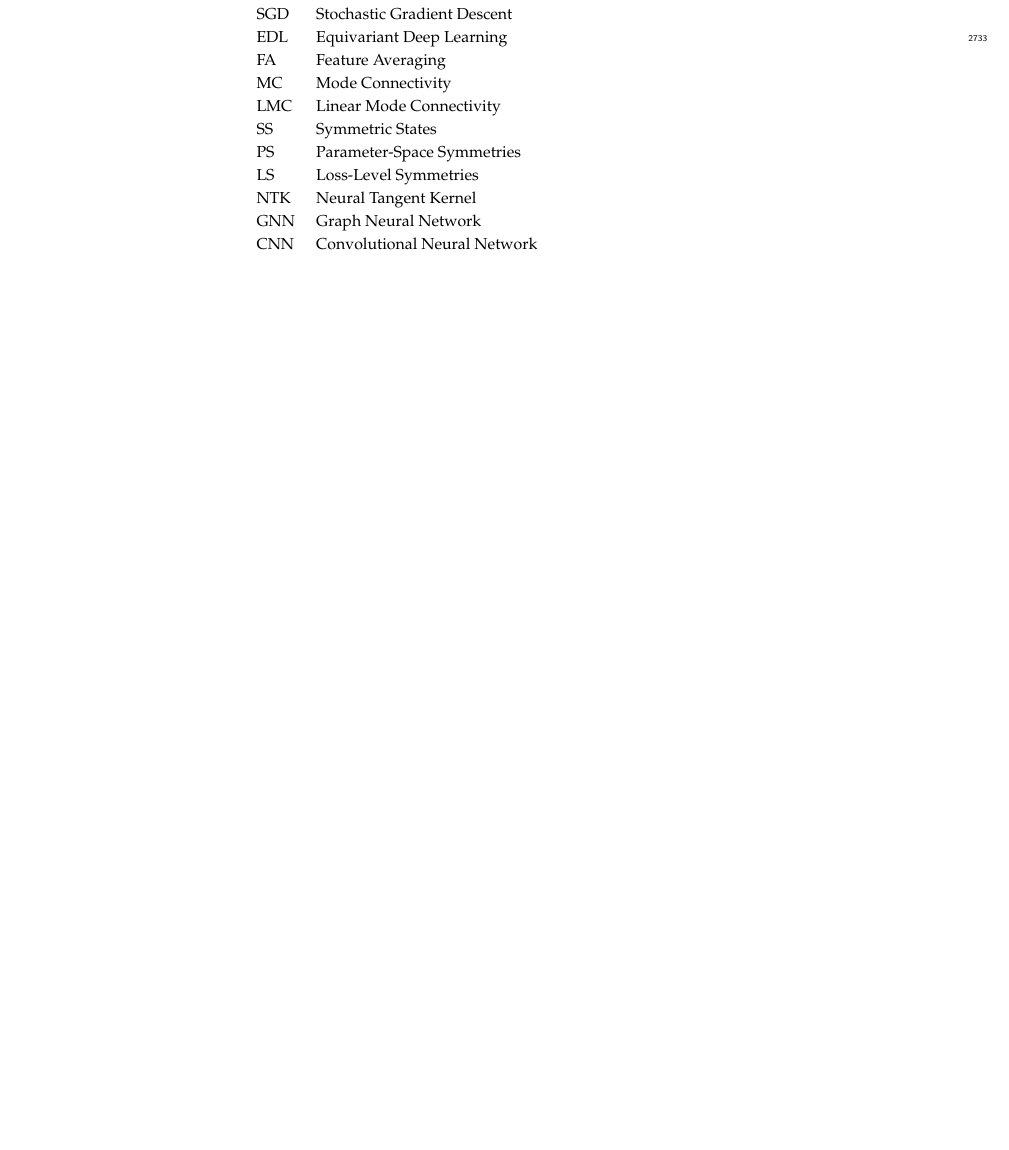
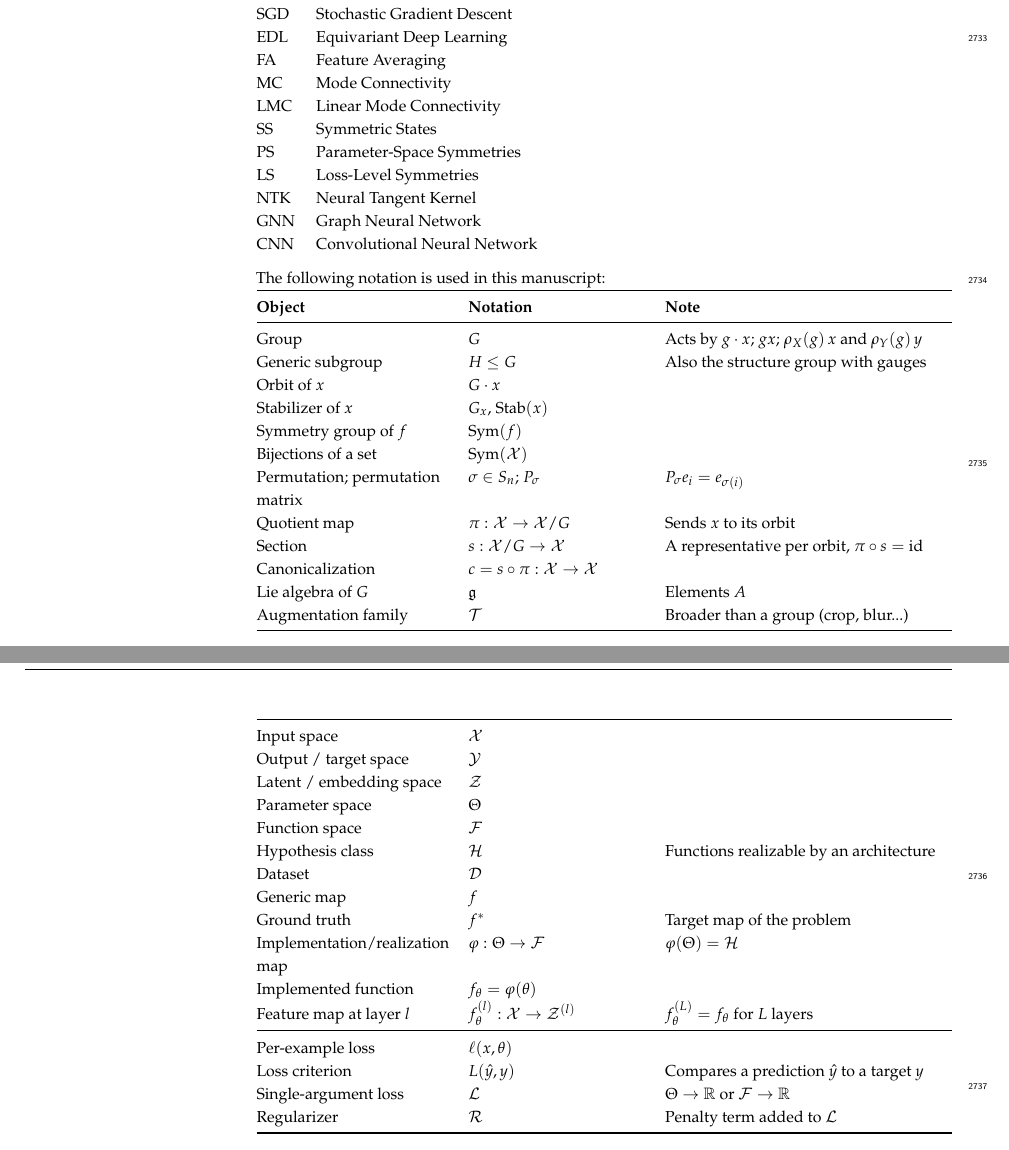
Before and after one commit to PierrickLeroy/Symmetries-in-Deep-Learning-a-Survey, a LaTeX paper (main.tex): part of page 73 of 93 before the commit and two parts of pages 73 and 74 of 94 after it, the two joined at a grey line, cut so that both start at the same text, the shorter picture padded with empty space. Compiled offline with pdfLaTeX.

Commit message:
notation pass

```diff
--- a/main.tex
+++ b/main.tex
@@ -2597,7 +2597,7 @@ Read as questions (which object carries the symmetry, is it known, is it exact?)
 
 \clearpage
 
-\abbreviations{Abbreviations}{%
+\abbreviations{Abbreviations and notation}{%
 The following abbreviations are used in this manuscript:\\
 \noindent
 \begin{tabular}{@{}ll}
@@ -2620,7 +2620,56 @@ LS & Loss-Level Symmetries \\
 NTK & Neural Tangent Kernel \\
 GNN & Graph Neural Network \\
 CNN & Convolutional Neural Network
-\end{tabular}}
+\end{tabular}\\[8pt]
+The following notation is used in this manuscript:\\
+% Three blocks (groups / spaces and maps / losses) so the table can break across pages.
+% mdpi.cls makes X columns vertically centered; restore top alignment locally.
+\renewcommand\tabularxcolumn[1]{p{#1}}%
+\newcolumntype{N}{>{\raggedright\arraybackslash}p{3.8cm}>{\raggedright\arraybackslash}p{3.5cm}>{\RaggedRight\arraybackslash}X}%
+\noindent
+\begin{tabularx}{\linewidth}{@{}N@{}}
+\toprule
+\textbf{Object} & \textbf{Notation} & \textbf{Note} \\
+\midrule
+Group & $G$ & Acts by ${g\cdot x}$; $gx$; ${\rho_X(g)\,x}$ and ${\rho_Y(g)\,y}$ \\
+Generic subgroup & $H\le G$ & Also the structure group with gauges \\
+Orbit of $x$ & $G\cdot x$ &  \\
+Stabilizer of $x$ & $G_x$, $\operatorname{Stab}(x)$ & \\
+Symmetry group of $f$ & $\operatorname{Sym}(f)$ & \\
+Bijections of a set & $\operatorname{Sym}(\mathcal{X})$ & \\
+Permutation; permutation matrix & $\sigma\in S_n$; $P_\sigma$ & ${P_\sigma e_i=e_{\sigma(i)}}$ \\
+Quotient map & ${\pi:\mathcal{X}\to\mathcal{X}/G}$ & Sends $x$ to its orbit \\
+Section & ${s:\mathcal{X}/G\to\mathcal{X}}$ & A representative per orbit, ${\pi\circ s=\operatorname{id}}$ \\
+Canonicalization & ${c=s\circ\pi:\mathcal{X}\to\mathcal{X}}$ & \\
+Lie algebra of $G$ & $\mathfrak{g}$ & Elements $A$ \\
+Augmentation family & $\mathcal{T}$ & Broader than a group (crop, blur...) \\
+\midrule
+\end{tabularx}\\
+\noindent
+\begin{tabularx}{\linewidth}{@{}N@{}}
+\midrule
+Input space & $\mathcal{X}$ & \\
+Output / target space & $\mathcal{Y}$ & \\
+Latent / embedding space & $\mathcal{Z}$ & \\
+Parameter space & $\Theta$ & \\
+Function space & $\mathcal{F}$ & \\
+Hypothesis class & $\mathcal{H}$ & Functions realizable by an architecture \\
+Dataset & $\mathcal{D}$ & \\
+Generic map & $f$ & \\
+Ground truth & $f^*$ & Target map of the problem \\
+Implementation/realization map & ${\varphi:\Theta\to\mathcal{F}}$ & ${\varphi(\Theta)=\mathcal{H}}$ \\
+Implemented function & ${f_\theta=\varphi(\theta)}$ & \\
+Feature map at layer $l$ & ${f_\theta^{(l)}:\mathcal{X}\to\mathcal{Z}^{(l)}}$ & ${f_\theta^{(L)}=f_\theta}$ for $L$ layers \\
+\midrule
+\end{tabularx}\\
+\noindent
+\begin{tabularx}{\linewidth}{@{}N@{}}
+Per-example loss & $\ell(x,\theta)$ & \\
+Loss criterion & $L(\hat y,y)$ & Compares a prediction $\hat y$ to a target $y$ \\
+Single-argument loss & $\mathcal{L}$ & ${\Theta\to\mathbb{R}}$ or ${\mathcal{F}\to\mathbb{R}}$\\
+Regularizer & $\mathcal{R}$ & Penalty term added to $\mathcal{L}$ \\
+\bottomrule
+\end{tabularx}}
 
 %%%%%%%%%%%%%%%%%%%%%%%%%%%%%%%%%%%%%%%%%%
 
```
Also changed, not shown: notation.md (+1 -0 lines), main.tex (4 more changed lines).
